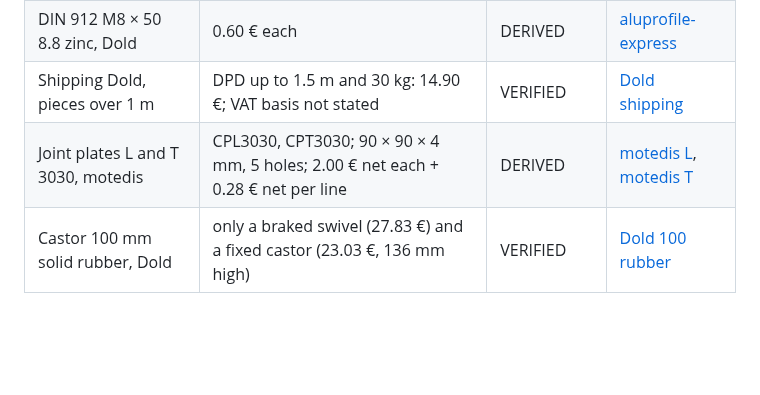
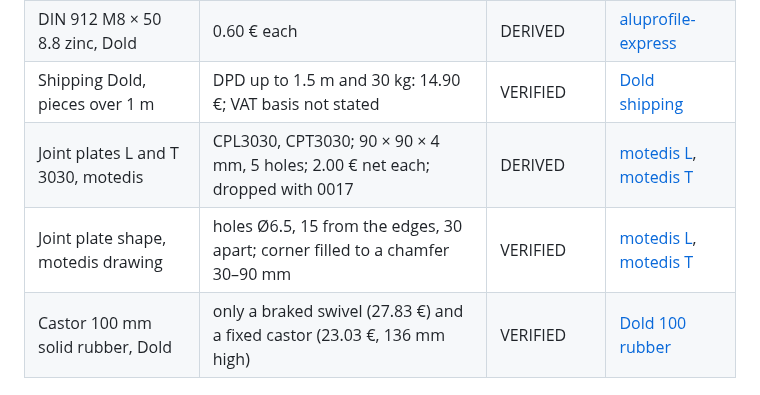
Before and after one commit to countzero/lego_eurobox_rack, a Markdown page: docs/sources.md, the part around the change. Drawn GitHub-style; blank space fills up the shorter version.

```diff
--- a/docs/sources.md
+++ b/docs/sources.md
@@ -103,7 +103,8 @@ short 300 mm side and its handle at the front.
 | DIN 912 M8 × 100 8.8 zinc, Dold       | 1.11 € each (0.05 € base + 1.06 €)                                               | DERIVED    | [aluprofile-express][ape-912]          |
 | DIN 912 M8 × 50 8.8 zinc, Dold        | 0.60 € each                                                                      | DERIVED    | [aluprofile-express][ape-912]          |
 | Shipping Dold, pieces over 1 m        | DPD up to 1.5 m and 30 kg: 14.90 €; VAT basis not stated                         | VERIFIED   | [Dold shipping][dold-ship]             |
-| Joint plates L and T 3030, motedis    | CPL3030, CPT3030; 90 × 90 × 4 mm, 5 holes; 2.00 € net each + 0.28 € net per line | DERIVED    | [motedis L][mo-pl], [motedis T][mo-pt] |
+| Joint plates L and T 3030, motedis    | CPL3030, CPT3030; 90 × 90 × 4 mm, 5 holes; 2.00 € net each; dropped with 0017    | DERIVED    | [motedis L][mo-pl], [motedis T][mo-pt] |
+| Joint plate shape, motedis drawing    | holes Ø6.5, 15 from the edges, 30 apart; corner filled to a chamfer 30–90 mm     | VERIFIED   | [motedis L][mo-pl], [motedis T][mo-pt] |
 | Castor 100 mm solid rubber, Dold      | only a braked swivel (27.83 €) and a fixed castor (23.03 €, 136 mm high)         | VERIFIED   | [Dold 100 rubber][dold-100]            |
 
 [dold-3060]: https://www.dold-mechatronik.de/Aluminiumprofil-30x60L-B-Typ-Nut-8-149kg-m-Zuschnitt-50-6000mm
```
Also changed, not shown: docs/roadmap.md (+2 -2 lines).
